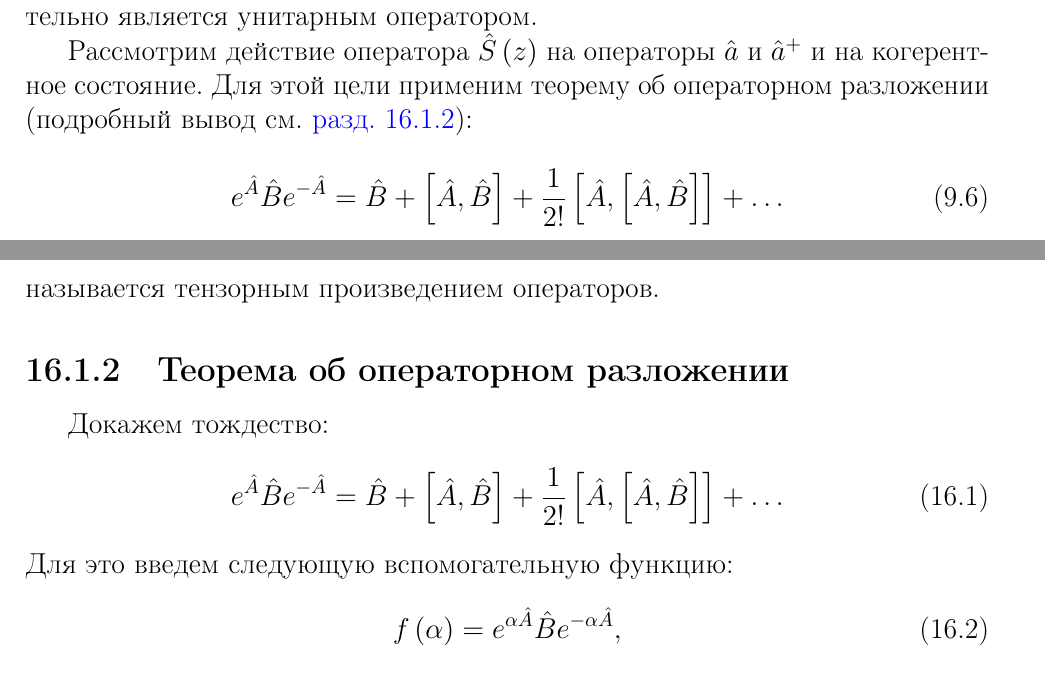
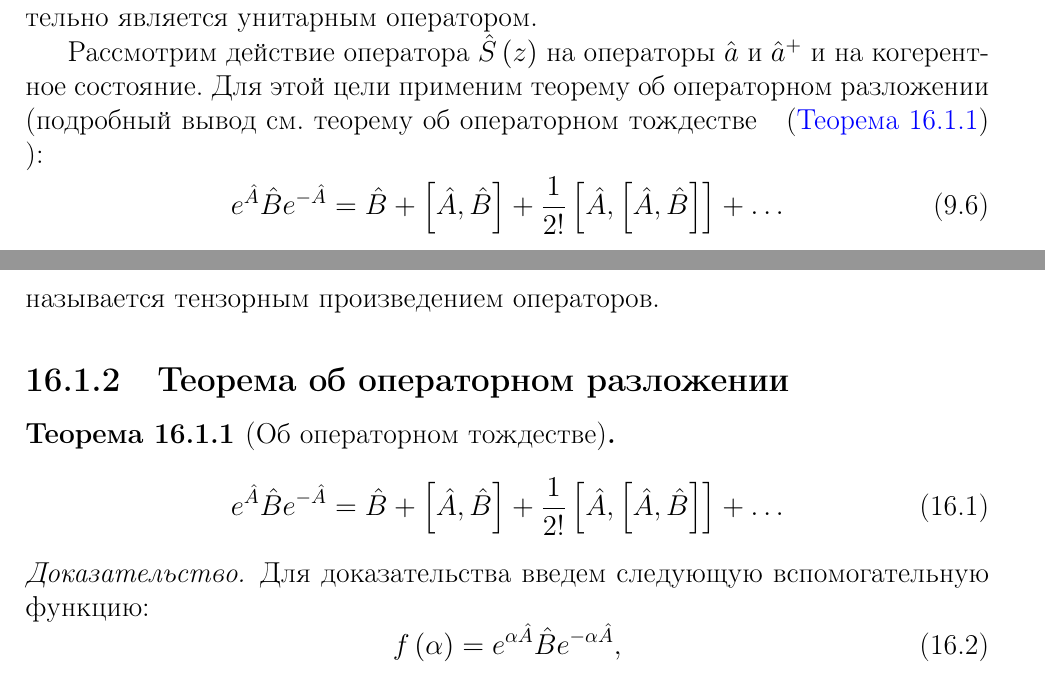
Before and after one commit to ivanmurashko/lectures, a LaTeX thesis (qo/main.tex, which reads qo/add/linearalgebra/theorem1.tex, qo/part3/squeezed/quad2.tex): two parts of pages 206 and 335 of 383, joined at a grey line, cut so that both start at the same text. Compiled offline with pdfLaTeX; a missing bibliography style is replaced by a similar one.

Commit message:
qo: some text refactoring

```diff
--- a/qo/add/linearalgebra/theorem1.tex
+++ b/qo/add/linearalgebra/theorem1.tex
@@ -1,15 +1,15 @@
 %% -*- coding:utf-8 -*-
 \subsection{Теорема об операторном разложении}
-\label{AddTheorem1}
-
-Докажем тождество:
+\begin{theorem}[Об операторном тождестве]
+\label{thm:addoperatorequality}
 \begin{equation}
 e^{\hat{A}}\hat{B}e^{-\hat{A}} =
 \hat{B} + \left[\hat{A},\hat{B}\right] +
 \frac{1}{2!} \left[\hat{A},\left[\hat{A},\hat{B}\right]\right] + \dots
 \label{eqAddTheorem1_Main}
 \end{equation}
-Для это введем следующую вспомогательную функцию:
+\begin{proof}
+Для доказательства введем следующую вспомогательную функцию:
 \begin{equation}
 f\left(\alpha\right) =
 e^{\alpha\hat{A}}\hat{B}e^{-\alpha\hat{A}},
--- a/qo/part3/squeezed/quad2.tex
+++ b/qo/part3/squeezed/quad2.tex
@@ -31,7 +31,7 @@
 Рассмотрим действие оператора $\hat{S}\left(z\right)$ на операторы
 $\hat{a}$ и $\hat{a}^{+}$ и на когерентное состояние. Для этой цели
 применим теорему об операторном разложении (подробный вывод
-см. \autoref{AddTheorem1}):
+см. \myref{thm:addoperatorequality}{теорему об операторном тождестве}):
 \begin{equation}
 e^{\hat{A}}\hat{B}e^{-\hat{A}} =
 \hat{B} + \left[\hat{A},\hat{B}\right] +
```
Also changed, not shown: pdfs/qo.pdf, qo/questions.pdf, qo/add/linearalgebra/theorem1.tex (2 more changed lines).
